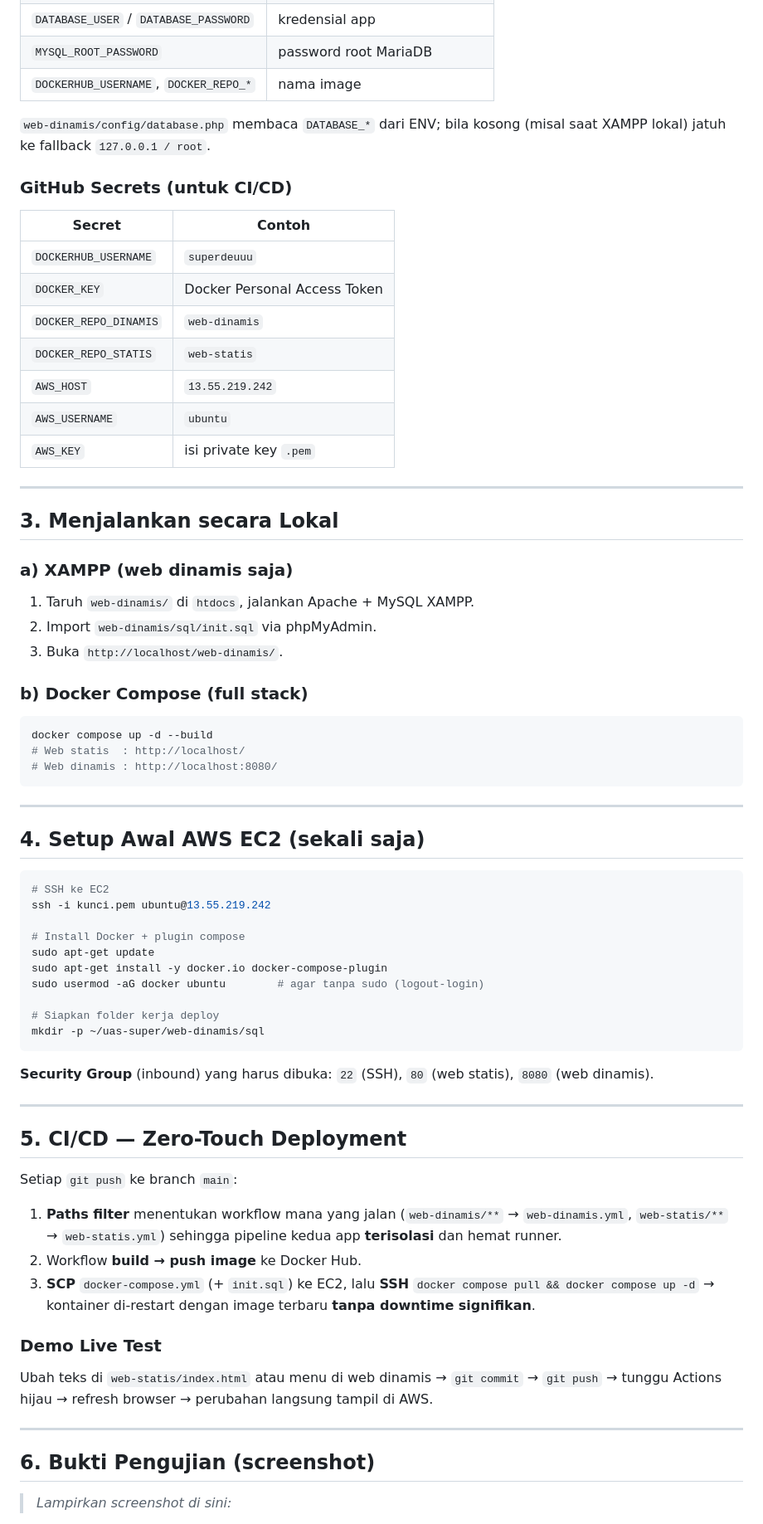
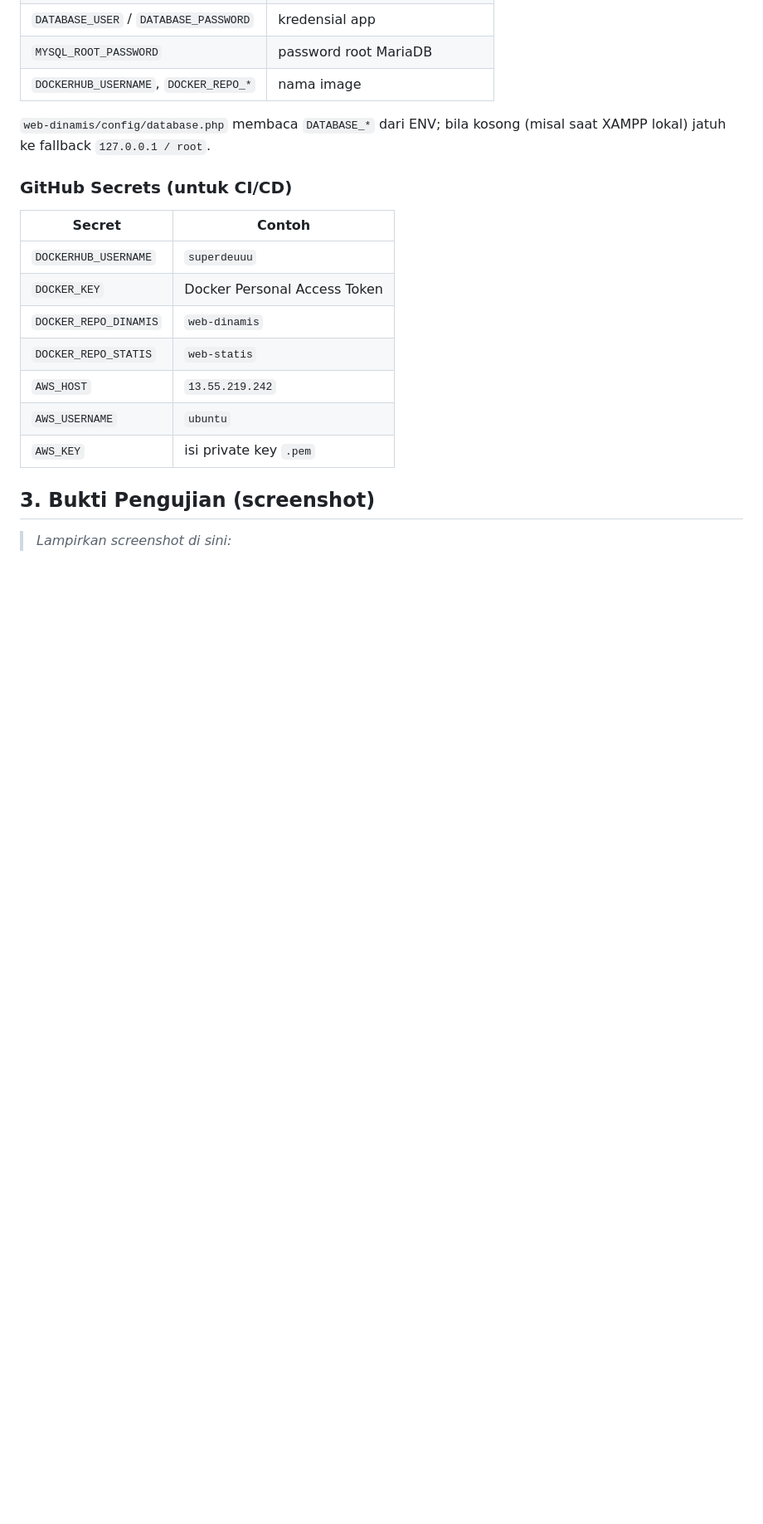
Before and after one commit to super-deu/uas-super, a Markdown page: README.md, the part around one of its changes. Shown at 83% size. GitHub-like rendering; blank space fills up the shorter version.

````diff
--- a/README.md
+++ b/README.md
@@ -77,60 +77,6 @@ Variabel dibaca dari `.env` (lihat `.env.example`). **`.env` tidak di-commit** (
 | `AWS_USERNAME` | `ubuntu` |
 | `AWS_KEY` | isi private key `.pem` |
 
----
-
-## 3. Menjalankan secara Lokal
-
-### a) XAMPP (web dinamis saja)
-1. Taruh `web-dinamis/` di `htdocs`, jalankan Apache + MySQL XAMPP.
-2. Import `web-dinamis/sql/init.sql` via phpMyAdmin.
-3. Buka `http://localhost/web-dinamis/`.
-
-### b) Docker Compose (full stack)
-```bash
-docker compose up -d --build
-# Web statis  : http://localhost/
-# Web dinamis : http://localhost:8080/
-```
-
----
-
-## 4. Setup Awal AWS EC2 (sekali saja)
-
-```bash
-# SSH ke EC2
-ssh -i kunci.pem ubuntu@13.55.219.242
-
-# Install Docker + plugin compose
-sudo apt-get update
-sudo apt-get install -y docker.io docker-compose-plugin
-sudo usermod -aG docker ubuntu        # agar tanpa sudo (logout-login)
-
-# Siapkan folder kerja deploy
-mkdir -p ~/uas-super/web-dinamis/sql
-```
-
-**Security Group** (inbound) yang harus dibuka: `22` (SSH), `80` (web statis), `8080` (web dinamis).
-
----
-
-## 5. CI/CD — Zero-Touch Deployment
-
-Setiap `git push` ke branch `main`:
-1. **Paths filter** menentukan workflow mana yang jalan
-   (`web-dinamis/**` → `web-dinamis.yml`, `web-statis/**` → `web-statis.yml`)
-   sehingga pipeline kedua app **terisolasi** dan hemat runner.
-2. Workflow **build → push image** ke Docker Hub.
-3. **SCP** `docker-compose.yml` (+ `init.sql`) ke EC2, lalu **SSH**
-   `docker compose pull && docker compose up -d` → kontainer di-restart
-   dengan image terbaru **tanpa downtime signifikan**.
-
-### Demo Live Test
-Ubah teks di `web-statis/index.html` atau menu di web dinamis → `git commit` → `git push`
-→ tunggu Actions hijau → refresh browser → perubahan langsung tampil di AWS.
-
----
-
-## 6. Bukti Pengujian (screenshot)
+## 3. Bukti Pengujian (screenshot)
 
 > _Lampirkan screenshot di sini:_
````
Also changed, not shown: other parts of README.md (+17 -5 lines).
